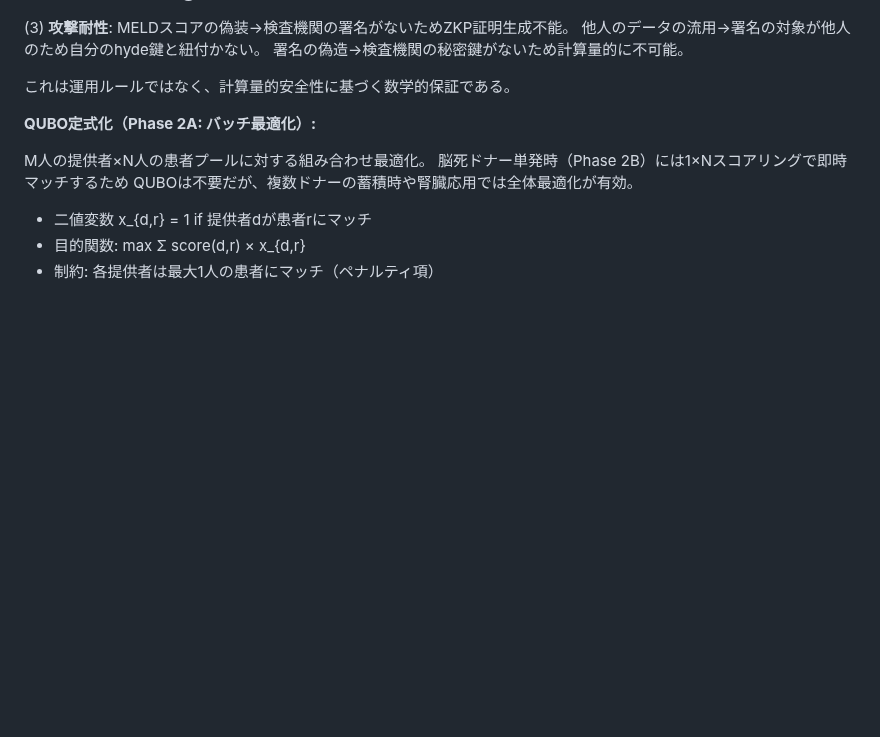
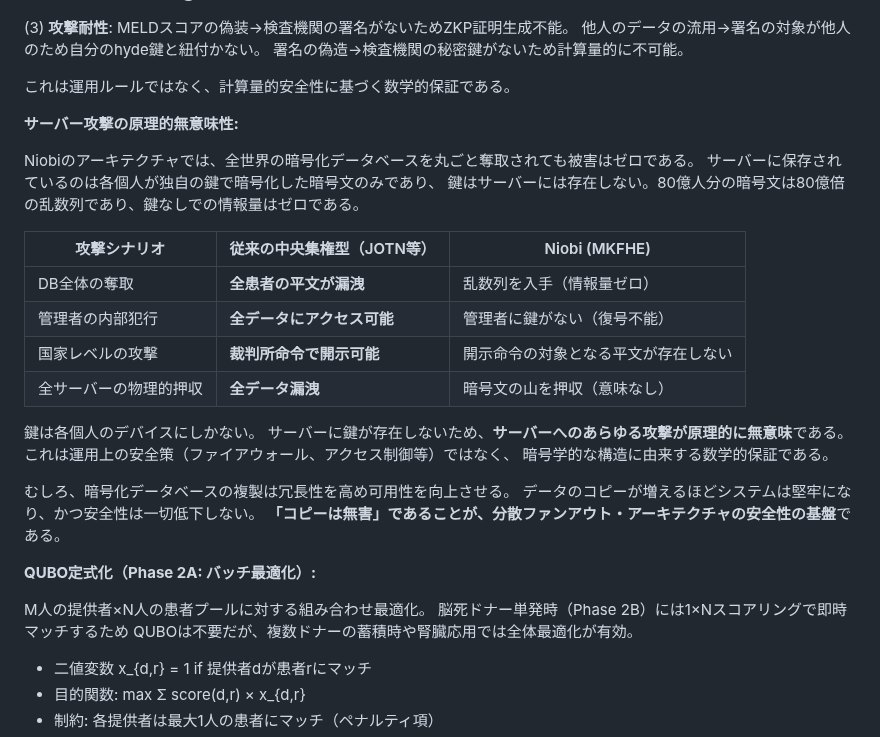
Before and after one commit to Ryujiyasu/niobi, a Markdown page: docs/submission/report_draft.md, the part around the change. Rendered like a GitHub page; blank space fills up the shorter version.

Commit message:
docs: サーバー攻撃の原理的無意味性 — 鍵なしで情報量ゼロの数学的保証
攻撃シナリオ比較表（従来 vs Niobi）、コピーは無害の原理を追加

```diff
--- a/docs/submission/report_draft.md
+++ b/docs/submission/report_draft.md
@@ -345,6 +345,28 @@ Niobiでは検査機関の電子署名（証明書）をデータに紐付ける
 署名の偽造→検査機関の秘密鍵がないため計算量的に不可能。
 
 これは運用ルールではなく、計算量的安全性に基づく数学的保証である。
+
+**サーバー攻撃の原理的無意味性:**
+
+Niobiのアーキテクチャでは、全世界の暗号化データベースを丸ごと奪取されても被害はゼロである。
+サーバーに保存されているのは各個人が独自の鍵で暗号化した暗号文のみであり、
+鍵はサーバーには存在しない。80億人分の暗号文は80億倍の乱数列であり、鍵なしでの情報量はゼロである。
+
+| 攻撃シナリオ | 従来の中央集権型（JOTN等） | Niobi (MKFHE) |
+|---|---|---|
+| DB全体の奪取 | **全患者の平文が漏洩** | 乱数列を入手（情報量ゼロ） |
+| 管理者の内部犯行 | **全データにアクセス可能** | 管理者に鍵がない（復号不能） |
+| 国家レベルの攻撃 | **裁判所命令で開示可能** | 開示命令の対象となる平文が存在しない |
+| 全サーバーの物理的押収 | **全データ漏洩** | 暗号文の山を押収（意味なし） |
+
+鍵は各個人のデバイスにしかない。
+サーバーに鍵が存在しないため、**サーバーへのあらゆる攻撃が原理的に無意味**である。
+これは運用上の安全策（ファイアウォール、アクセス制御等）ではなく、
+暗号学的な構造に由来する数学的保証である。
+
+むしろ、暗号化データベースの複製は冗長性を高め可用性を向上させる。
+データのコピーが増えるほどシステムは堅牢になり、かつ安全性は一切低下しない。
+**「コピーは無害」であることが、分散ファンアウト・アーキテクチャの安全性の基盤**である。
 
 **QUBO定式化（Phase 2A: バッチ最適化）:**
 
```
